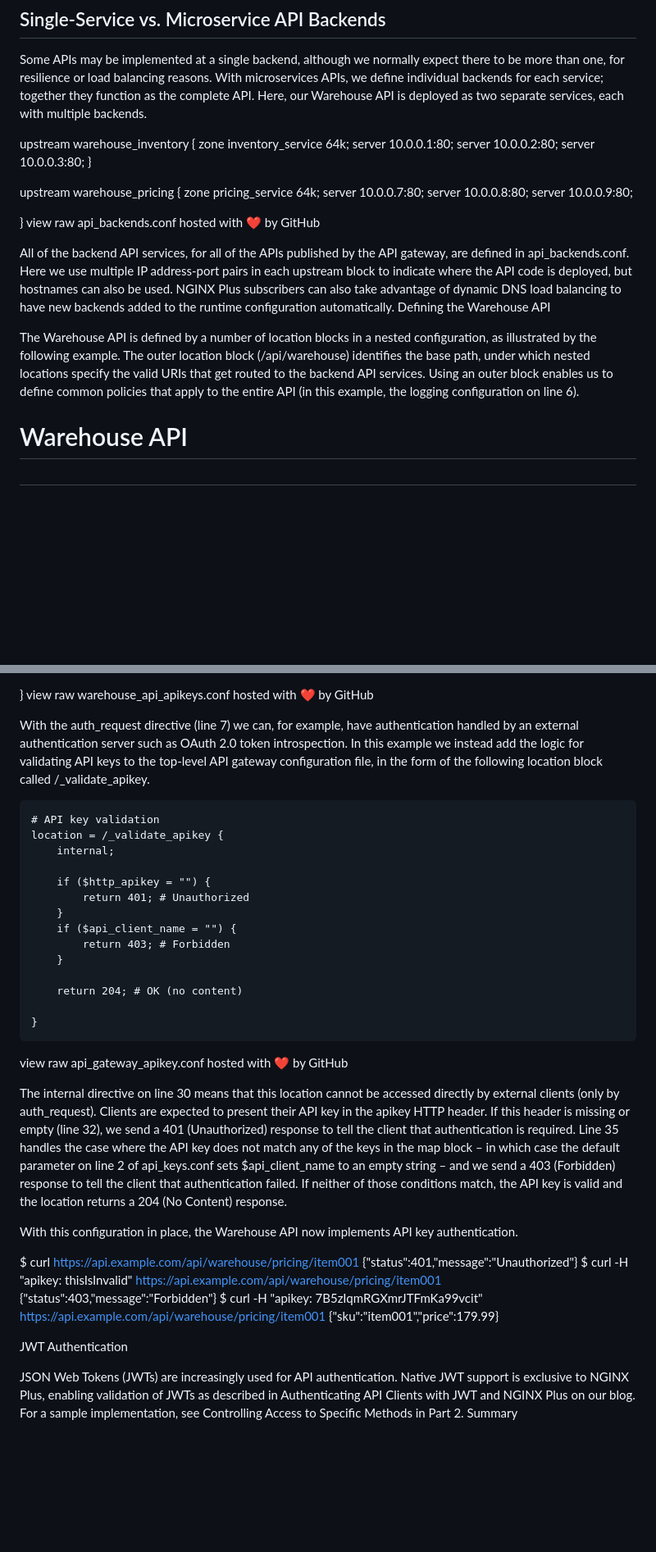
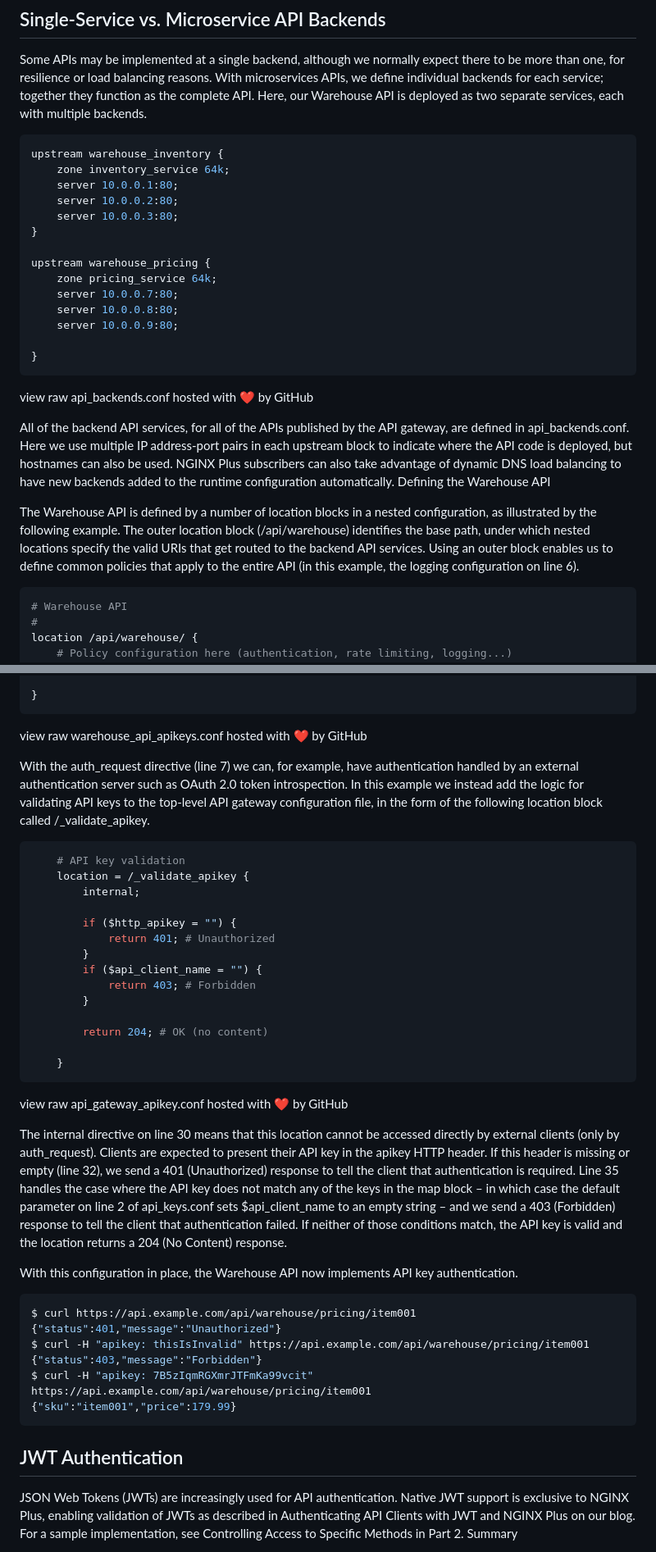
Before and after one commit to fernandomullerjr/nginx-alura, a Markdown page: 004-API-Gateway/006-Site-NGINX-como-API-Gateway.md, 2 parts joined by grey strips. Shown: that part at 82% size. Drawn GitHub-style; blank space fills up the shorter version.

```diff
--- a/004-API-Gateway/006-Site-NGINX-como-API-Gateway.md
+++ b/004-API-Gateway/006-Site-NGINX-como-API-Gateway.md
@@ -136,6 +136,7 @@ api_gateway.conf hosted with ❤ by GitHub
 
 Some APIs may be implemented at a single backend, although we normally expect there to be more than one, for resilience or load balancing reasons. With microservices APIs, we define individual backends for each service; together they function as the complete API. Here, our Warehouse API is deployed as two separate services, each with multiple backends.
 
+~~~~CONF
 upstream warehouse_inventory {
     zone inventory_service 64k;
     server 10.0.0.1:80;
@@ -150,6 +151,8 @@ upstream warehouse_pricing {
     server 10.0.0.9:80;
 
 }
+~~~~
+
 view raw
 api_backends.conf hosted with ❤ by GitHub
 
@@ -158,6 +161,7 @@ Defining the Warehouse API
 
 The Warehouse API is defined by a number of location blocks in a nested configuration, as illustrated by the following example. The outer location block (/api/warehouse) identifies the base path, under which nested locations specify the valid URIs that get routed to the backend API services. Using an outer block enables us to define common policies that apply to the entire API (in this example, the logging configuration on line 6).
 
+~~~~CONF
 # Warehouse API
 #
 location /api/warehouse/ {
@@ -359,11 +384,14 @@ location /api/warehouse/ {
     return 404; # Catch-all
 
 }
+~~~~
+
 view raw
 warehouse_api_apikeys.conf hosted with ❤ by GitHub
 
 With the auth_request directive (line 7) we can, for example, have authentication handled by an external authentication server such as OAuth 2.0 token introspection. In this example we instead add the logic for validating API keys to the top‑level API gateway configuration file, in the form of the following location block called /_validate_apikey.
 
+~~~~CONF
     # API key validation
     location = /_validate_apikey {
         internal;
@@ -378,6 +406,8 @@ With the auth_request directive (line 7) we can, for example, have authenticatio
         return 204; # OK (no content)
 
     }
+~~~~
+
 view raw
 api_gateway_apikey.conf hosted with ❤ by GitHub
 
@@ -385,14 +415,17 @@ The internal directive on line 30 means that this location cannot be accessed di
 
 With this configuration in place, the Warehouse API now implements API key authentication.
 
+~~~~bash
 $ curl https://api.example.com/api/warehouse/pricing/item001
 {"status":401,"message":"Unauthorized"}
 $ curl -H "apikey: thisIsInvalid" https://api.example.com/api/warehouse/pricing/item001
 {"status":403,"message":"Forbidden"}
 $ curl -H "apikey: 7B5zIqmRGXmrJTFmKa99vcit" https://api.example.com/api/warehouse/pricing/item001
 {"sku":"item001","price":179.99}
+~~~~
 
-JWT Authentication
+
+## JWT Authentication
 
 JSON Web Tokens (JWTs) are increasingly used for API authentication. Native JWT support is exclusive to NGINX Plus, enabling validation of JWTs as described in Authenticating API Clients with JWT and NGINX Plus on our blog. For a sample implementation, see Controlling Access to Specific Methods in Part 2.
 Summary
```
Also changed, not shown: other parts of 004-API-Gateway/006-Site-NGINX-como-API-Gateway.md (+78 -2 lines).
